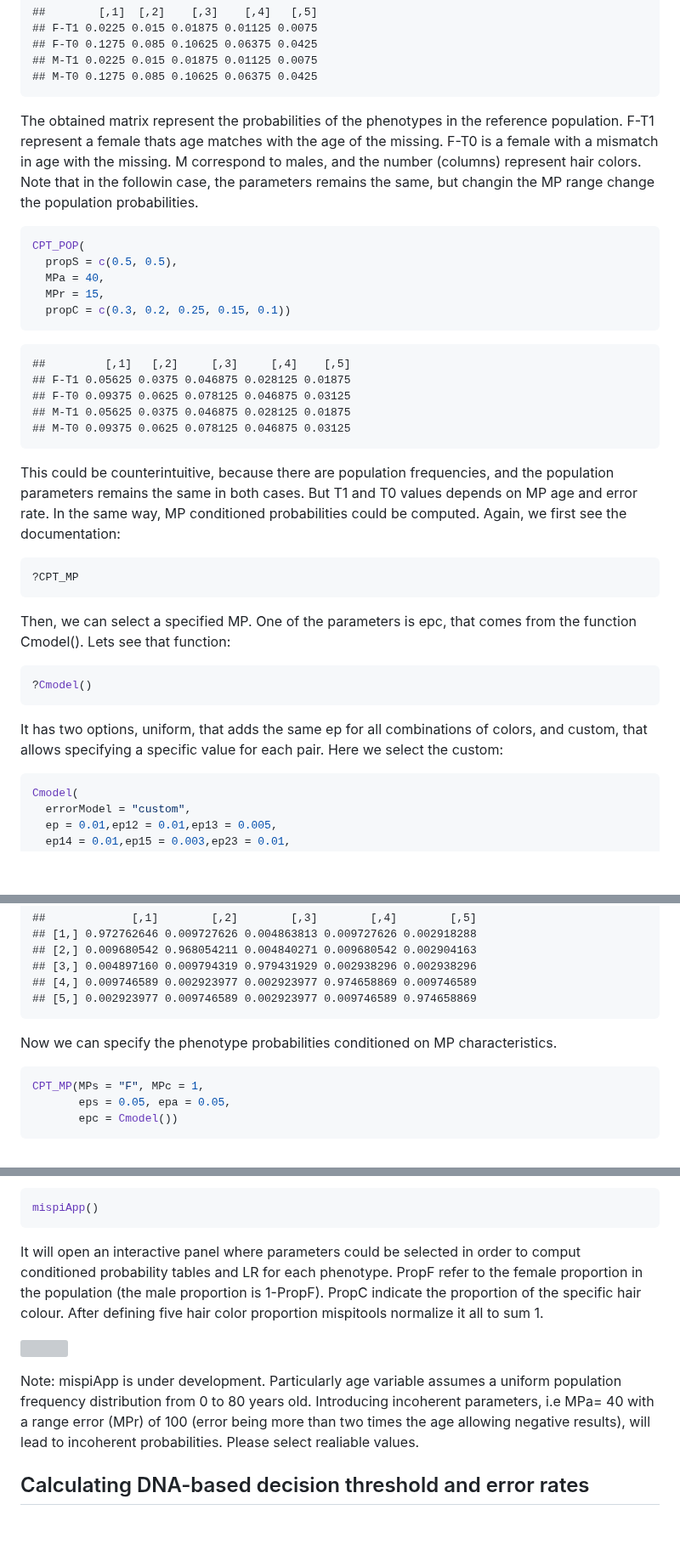
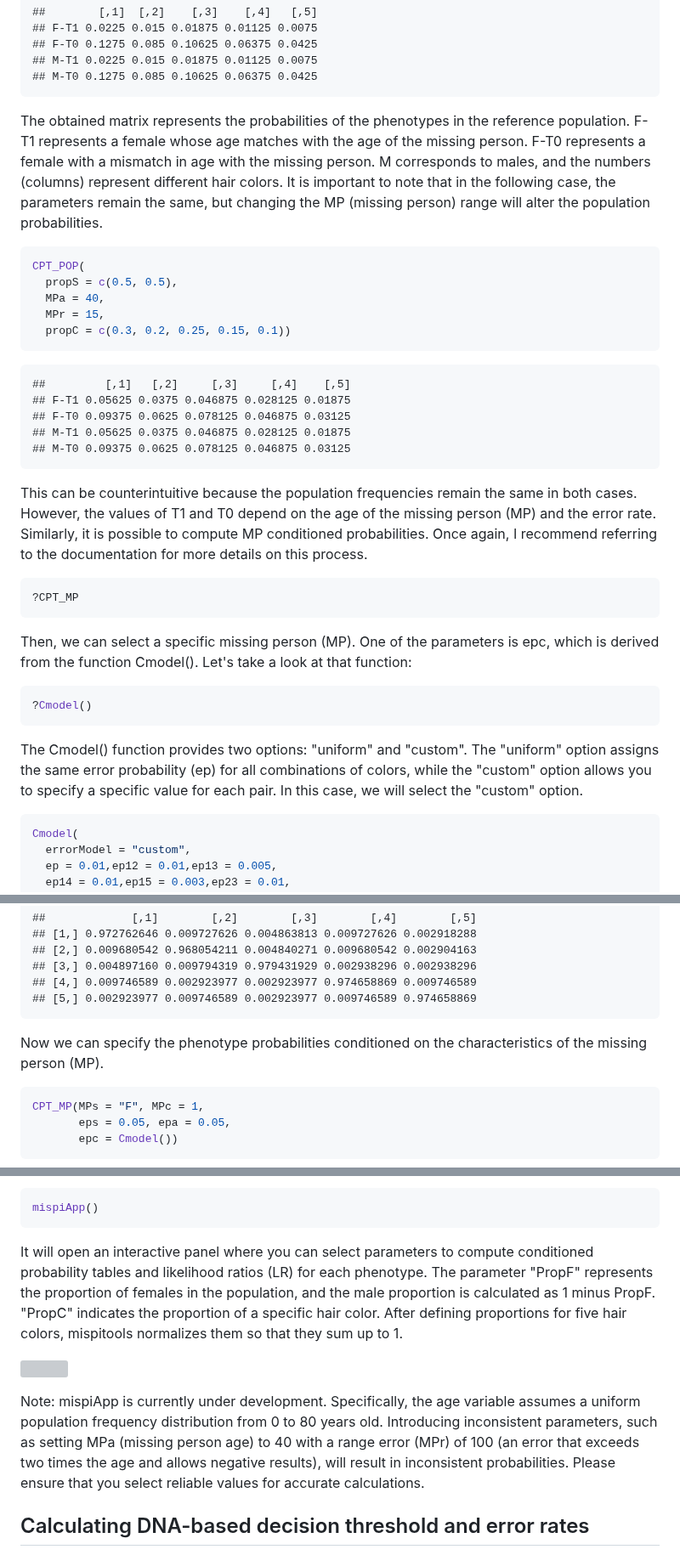
Before and after one commit to MarsicoFL/mispitools, a Markdown page: README.md, 3 parts joined by grey strips. Shown at 85% size. Rendered like a GitHub page; blank space fills up the shorter version; grey boxes are pictures that could not be loaded.

````diff
--- a/README.md
+++ b/README.md
@@ -85,10 +80,7 @@ CPT_POP(
     ## M-T1 0.0225 0.015 0.01875 0.01125 0.0075
     ## M-T0 0.1275 0.085 0.10625 0.06375 0.0425
 
-The obtained matrix represent the probabilities of the phenotypes in the
-reference population. F-T1 represent a female thats age matches with the age of the missing. F-T0 is a female with a mismatch in age with the missing. M correspond to males, and the number (columns) represent hair colors. Note that in the followin case, the parameters
-remains the same, but changin the MP range change the population
-probabilities.
+The obtained matrix represents the probabilities of the phenotypes in the reference population. F-T1 represents a female whose age matches with the age of the missing person. F-T0 represents a female with a mismatch in age with the missing person. M corresponds to males, and the numbers (columns) represent different hair colors. It is important to note that in the following case, the parameters remain the same, but changing the MP (missing person) range will alter the population probabilities.
 
 ``` r
 CPT_POP(
@@ -104,24 +96,19 @@ CPT_POP(
     ## M-T1 0.05625 0.0375 0.046875 0.028125 0.01875
     ## M-T0 0.09375 0.0625 0.078125 0.046875 0.03125
 
-This could be counterintuitive, because there are population frequencies, and the population parameters remains the same in both cases. But T1 and T0 values depends on MP age and error rate.
-In the same way, MP conditioned probabilities could be computed. Again,
-we first see the documentation:
+This can be counterintuitive because the population frequencies remain the same in both cases. However, the values of T1 and T0 depend on the age of the missing person (MP) and the error rate. Similarly, it is possible to compute MP conditioned probabilities. Once again, I recommend referring to the documentation for more details on this process.
 
 ``` r
 ?CPT_MP
 ```
 
-Then, we can select a specified MP. One of the parameters is epc, that
-comes from the function Cmodel(). Lets see that function:
+Then, we can select a specific missing person (MP). One of the parameters is epc, which is derived from the function Cmodel(). Let's take a look at that function:
 
 ``` r
 ?Cmodel()
 ```
 
-It has two options, uniform, that adds the same ep for all combinations
-of colors, and custom, that allows specifying a specific value for each pair. Here
-we select the custom:
+The Cmodel() function provides two options: "uniform" and "custom". The "uniform" option assigns the same error probability (ep) for all combinations of colors, while the "custom" option allows you to specify a specific value for each pair. In this case, we will select the "custom" option.
 
 ``` r
 Cmodel(
@@ -139,8 +126,7 @@ Cmodel(
     ## [4,] 0.009746589 0.002923977 0.002923977 0.974658869 0.009746589
     ## [5,] 0.002923977 0.009746589 0.002923977 0.009746589 0.974658869
 
-Now we can specify the phenotype probabilities conditioned on MP
-characteristics.
+Now we can specify the phenotype probabilities conditioned on the characteristics of the missing person (MP).
 
 ``` r
 CPT_MP(MPs = "F", MPc = 1,
@@ -191,12 +177,12 @@ Furthermore, a ShinyApp could be executed using the following command:
 ``` r
 mispiApp()
 ```
-It will open an interactive panel where parameters could be selected in order to comput conditioned probability tables and LR for each phenotype.
-PropF refer to the female proportion in the population (the male proportion is 1-PropF). PropC indicate the proportion of the specific hair colour. After defining five hair color proportion mispitools normalize it all to sum 1.
+It will open an interactive panel where you can select parameters to compute conditioned probability tables and likelihood ratios (LR) for each phenotype.
+The parameter "PropF" represents the proportion of females in the population, and the male proportion is calculated as 1 minus PropF. "PropC" indicates the proportion of a specific hair color. After defining proportions for five hair colors, mispitools normalizes them so that they sum up to 1.
 
 ![](README_files/figure-markdown_github/shiny.png)<!-- -->
 
-Note: mispiApp is under development. Particularly age variable assumes a uniform population frequency distribution from 0 to 80 years old. Introducing incoherent parameters, i.e MPa= 40 with a range error (MPr) of 100 (error being more than two times the age allowing negative results), will lead to incoherent probabilities. Please select realiable values.
+Note: mispiApp is currently under development. Specifically, the age variable assumes a uniform population frequency distribution from 0 to 80 years old. Introducing inconsistent parameters, such as setting MPa (missing person age) to 40 with a range error (MPr) of 100 (an error that exceeds two times the age and allows negative results), will result in inconsistent probabilities. Please ensure that you select reliable values for accurate calculations.
 
 ## Calculating DNA-based decision threshold and error rates
 NOTE: The methodology used in this section is explained in: https://doi.org/10.1016/j.fsigen.2021.102519
````
Also changed, not shown: other parts of README.md (+17 -22 lines).
